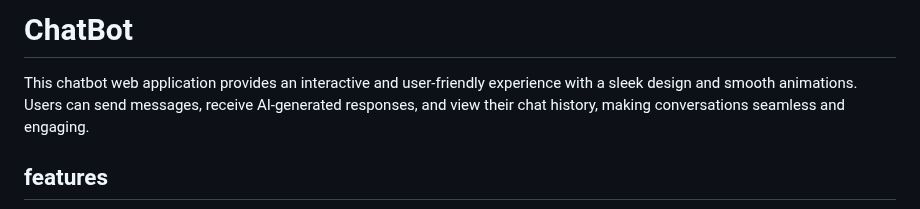
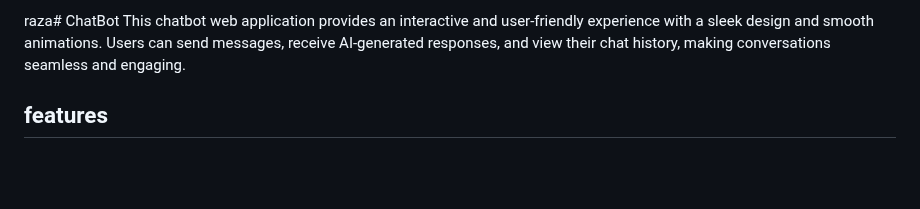
Before and after one commit to Anjum799/ChatBot, a Markdown page: README.md, the part around the change. Drawn GitHub-style; blank space fills up the shorter version.

```diff
--- a/README.md
+++ b/README.md
@@ -1,4 +1,4 @@
-# ChatBot
+raza# ChatBot
  This chatbot web application provides an interactive and user-friendly experience with a
  sleek design and smooth animations. Users can send messages, receive AI-generated
  responses, and view their chat history, making conversations seamless and engaging.
```
